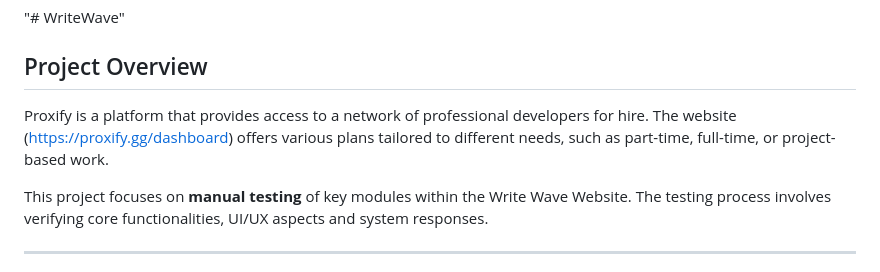
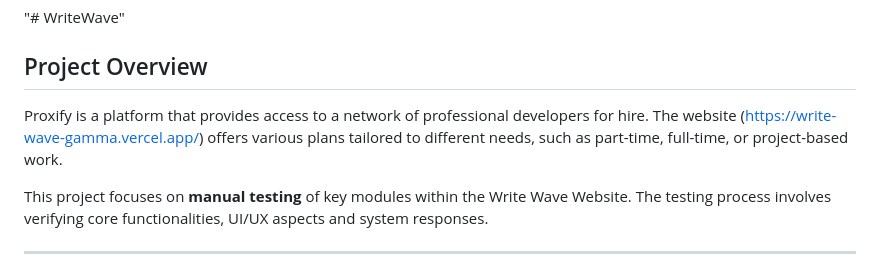
Before and after one commit to yadav-rohitt/WriteWaveAssignment, a Markdown page: README.md, the part around the change. Drawn GitHub-style.

```diff
--- a/README.md
+++ b/README.md
@@ -1,6 +1,6 @@
 "# WriteWave"
 ##  Project Overview
-Proxify is a platform that provides access to a network of professional developers for hire. The website (https://proxify.gg/dashboard) offers various plans tailored to different needs, such as part-time, full-time, or project-based  work.
+Proxify is a platform that provides access to a network of professional developers for hire. The website (https://write-wave-gamma.vercel.app/) offers various plans tailored to different needs, such as part-time, full-time, or project-based  work.
 
 This project focuses on **manual testing** of key modules within the Write Wave Website. The testing process involves verifying core functionalities, UI/UX aspects and system responses.
 
```
